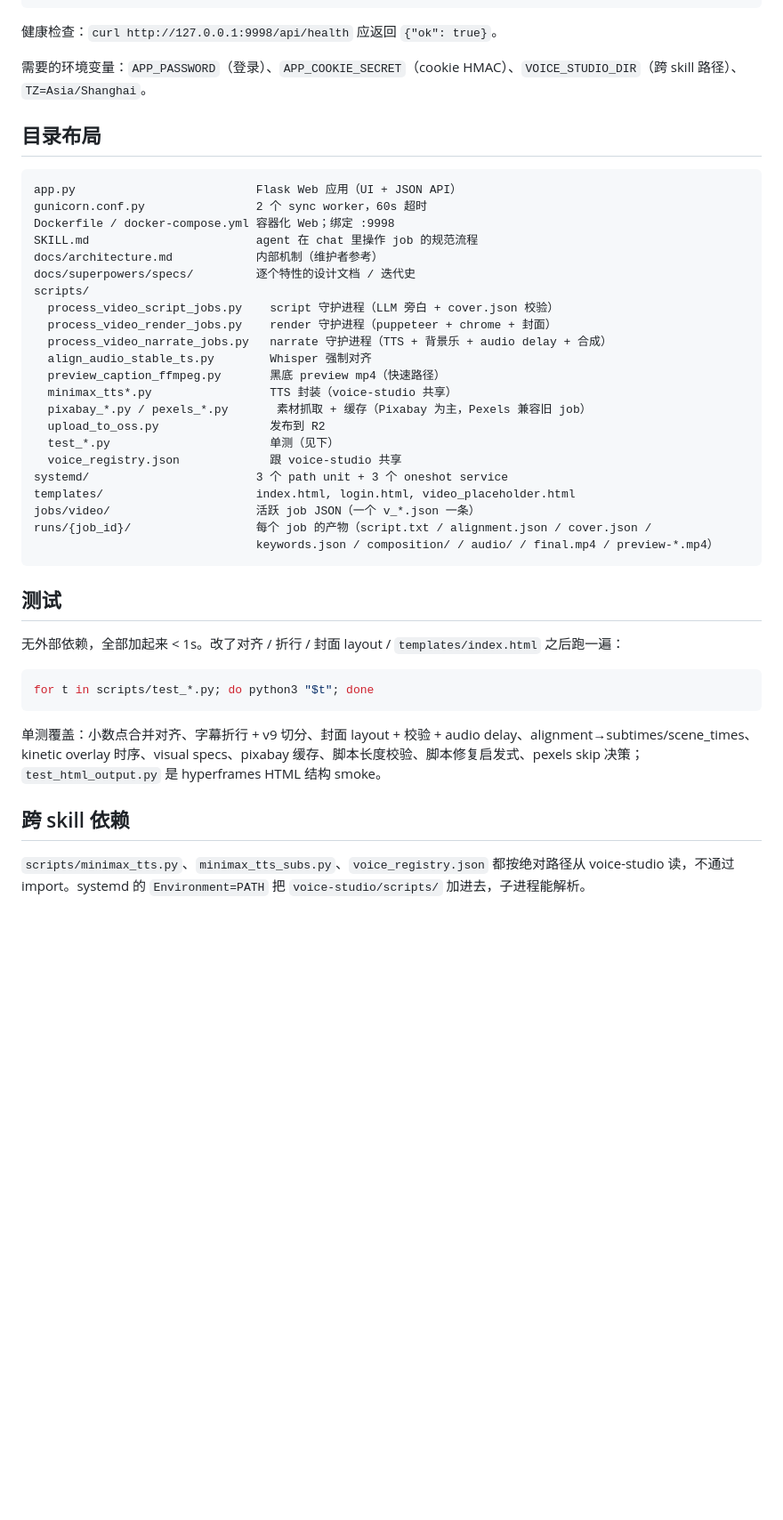
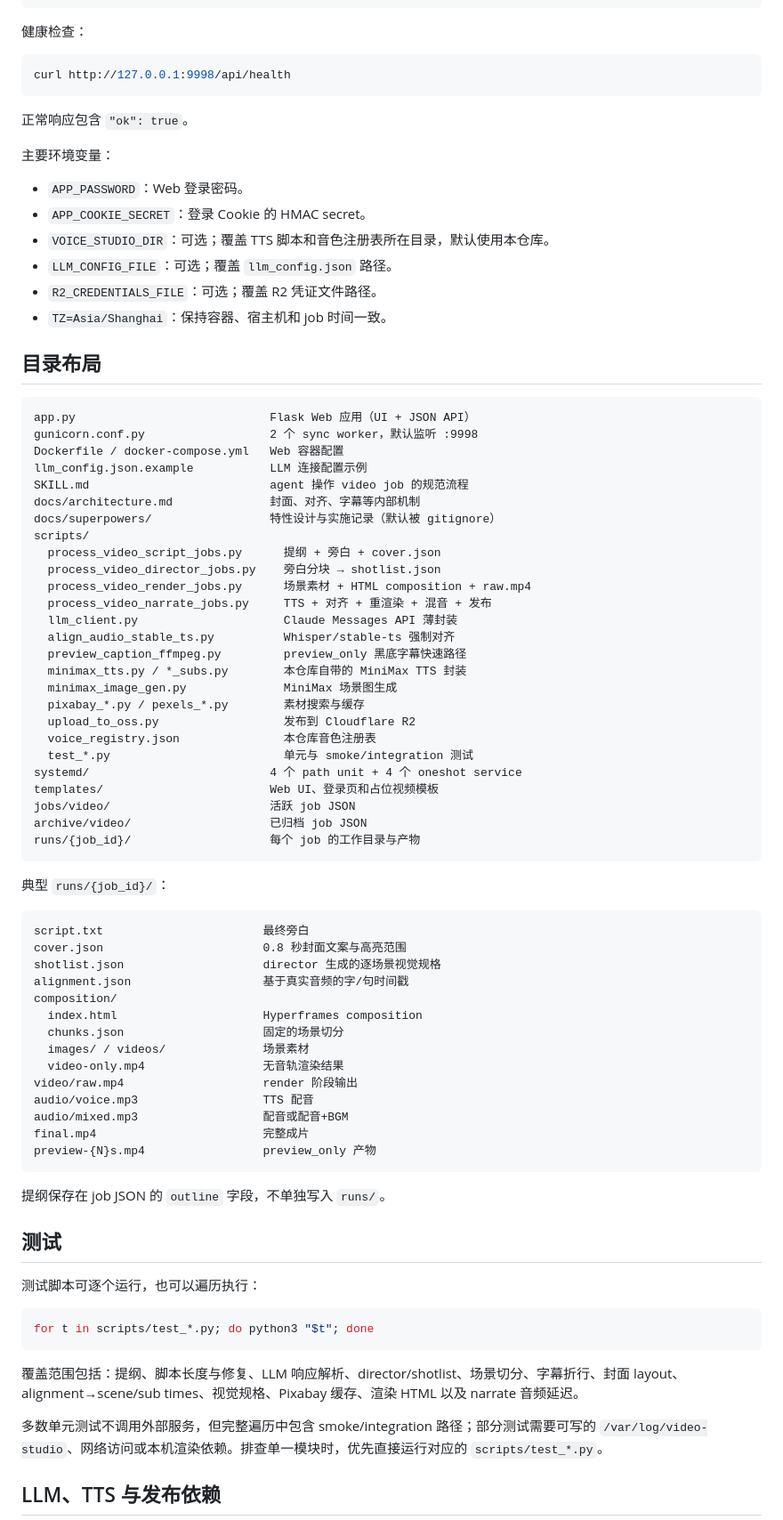
Before and after one commit to harryper/video-studio, a Markdown page: README.md, the part around one of its changes. Shown at 89% size. GitHub-like rendering; blank space fills up the shorter version.

Commit message:
docs: synchronize README with current video pipeline

````diff
--- a/README.md
+++ b/README.md
@@ -52,48 +86,86 @@ sudo systemctl enable --now \
   video-studio-narrate-watcher.path
 ```
 
-健康检查：`curl http://127.0.0.1:9998/api/health` 应返回 `{"ok": true}`。
+健康检查：
 
-需要的环境变量：`APP_PASSWORD`（登录）、`APP_COOKIE_SECRET`（cookie HMAC）、`VOICE_STUDIO_DIR`（跨 skill 路径）、`TZ=Asia/Shanghai`。
+```bash
+curl http://127.0.0.1:9998/api/health
+```
+
+正常响应包含 `"ok": true`。
+
+主要环境变量：
+
+- `APP_PASSWORD`：Web 登录密码。
+- `APP_COOKIE_SECRET`：登录 Cookie 的 HMAC secret。
+- `VOICE_STUDIO_DIR`：可选；覆盖 TTS 脚本和音色注册表所在目录，默认使用本仓库。
+- `LLM_CONFIG_FILE`：可选；覆盖 `llm_config.json` 路径。
+- `R2_CREDENTIALS_FILE`：可选；覆盖 R2 凭证文件路径。
+- `TZ=Asia/Shanghai`：保持容器、宿主机和 job 时间一致。
 
 ## 目录布局
 
+```text
+app.py                            Flask Web 应用（UI + JSON API）
+gunicorn.conf.py                  2 个 sync worker，默认监听 :9998
+Dockerfile / docker-compose.yml   Web 容器配置
+llm_config.json.example           LLM 连接配置示例
+SKILL.md                          agent 操作 video job 的规范流程
+docs/architecture.md              封面、对齐、字幕等内部机制
+docs/superpowers/                 特性设计与实施记录（默认被 gitignore）
+scripts/
+  process_video_script_jobs.py      提纲 + 旁白 + cover.json
+  process_video_director_jobs.py    旁白分块 → shotlist.json
+  process_video_render_jobs.py      场景素材 + HTML composition + raw.mp4
+  process_video_narrate_jobs.py     TTS + 对齐 + 重渲染 + 混音 + 发布
+  llm_client.py                     Claude Messages API 薄封装
+  align_audio_stable_ts.py          Whisper/stable-ts 强制对齐
+  preview_caption_ffmpeg.py         preview_only 黑底字幕快速路径
+  minimax_tts.py / *_subs.py        本仓库自带的 MiniMax TTS 封装
+  minimax_image_gen.py              MiniMax 场景图生成
+  pixabay_*.py / pexels_*.py        素材搜索与缓存
+  upload_to_oss.py                  发布到 Cloudflare R2
+  voice_registry.json               本仓库音色注册表
+  test_*.py                         单元与 smoke/integration 测试
+systemd/                          4 个 path unit + 4 个 oneshot service
+templates/                        Web UI、登录页和占位视频模板
+jobs/video/                       活跃 job JSON
+archive/video/                    已归档 job JSON
+runs/{job_id}/                    每个 job 的工作目录与产物
 ```
-app.py                          Flask Web 应用（UI + JSON API）
-gunicorn.conf.py                2 个 sync worker，60s 超时
-Dockerfile / docker-compose.yml 容器化 Web；绑定 :9998
-SKILL.md                        agent 在 chat 里操作 job 的规范流程
-docs/architecture.md            内部机制（维护者参考）
-docs/superpowers/specs/         逐个特性的设计文档 / 迭代史
-scripts/
-  process_video_script_jobs.py    script 守护进程（LLM 旁白 + cover.json 校验）
-  process_video_render_jobs.py    render 守护进程（puppeteer + chrome + 封面）
-  process_video_narrate_jobs.py   narrate 守护进程（TTS + 背景乐 + audio delay + 合成）
-  align_audio_stable_ts.py        Whisper 强制对齐
-  preview_caption_ffmpeg.py       黑底 preview mp4（快速路径）
-  minimax_tts*.py                 TTS 封装（voice-studio 共享）
-  pixabay_*.py / pexels_*.py       素材抓取 + 缓存（Pixabay 为主，Pexels 兼容旧 job）
-  upload_to_oss.py                发布到 R2
-  test_*.py                       单测（见下）
-  voice_registry.json             跟 voice-studio 共享
-systemd/                        3 个 path unit + 3 个 oneshot service
-templates/                      index.html, login.html, video_placeholder.html
-jobs/video/                     活跃 job JSON（一个 v_*.json 一条）
-runs/{job_id}/                  每个 job 的产物（script.txt / alignment.json / cover.json /
-                                keywords.json / composition/ / audio/ / final.mp4 / preview-*.mp4）
+
+典型 `runs/{job_id}/`：
+
+```text
+script.txt                       最终旁白
+cover.json                       0.8 秒封面文案与高亮范围
+shotlist.json                    director 生成的逐场景视觉规格
+alignment.json                   基于真实音频的字/句时间戳
+composition/
+  index.html                     Hyperframes composition
+  chunks.json                    固定的场景切分
+  images/ / videos/              场景素材
+  video-only.mp4                 无音轨渲染结果
+video/raw.mp4                    render 阶段输出
+audio/voice.mp3                  TTS 配音
+audio/mixed.mp3                  配音或配音+BGM
+final.mp4                        完整成片
+preview-{N}s.mp4                 preview_only 产物
 ```
+
+提纲保存在 job JSON 的 `outline` 字段，不单独写入 `runs/`。
 
 ## 测试
 
-无外部依赖，全部加起来 < 1s。改了对齐 / 折行 / 封面 layout / `templates/index.html` 之后跑一遍：
+测试脚本可逐个运行，也可以遍历执行：
 
 ```bash
 for t in scripts/test_*.py; do python3 "$t"; done
 ```
 
-单测覆盖：小数点合并对齐、字幕折行 + v9 切分、封面 layout + 校验 + audio delay、alignment→subtimes/scene_times、kinetic overlay 时序、visual specs、pixabay 缓存、脚本长度校验、脚本修复启发式、pexels skip 决策；`test_html_output.py` 是 hyperframes HTML 结构 smoke。
+覆盖范围包括：提纲、脚本长度与修复、LLM 响应解析、director/shotlist、场景切分、字幕折行、封面 layout、alignment→scene/sub times、视觉规格、Pixabay 缓存、渲染 HTML 以及 narrate 音频延迟。
 
-## 跨 skill 依赖
+多数单元测试不调用外部服务，但完整遍历中包含 smoke/integration 路径；部分测试需要可写的 `/var/log/video-studio`、网络访问或本机渲染依赖。排查单一模块时，优先直接运行对应的 `scripts/test_*.py`。
 
-`scripts/minimax_tts.py`、`minimax_tts_subs.py`、`voice_registry.json` 都按绝对路径从 voice-studio 读，不通过 import。systemd 的 `Environment=PATH` 把 `voice-studio/scripts/` 加进去，子进程能解析。
+## LLM、TTS 与发布依赖
 
````
Also changed, not shown: other parts of README.md (+60 -24 lines).
